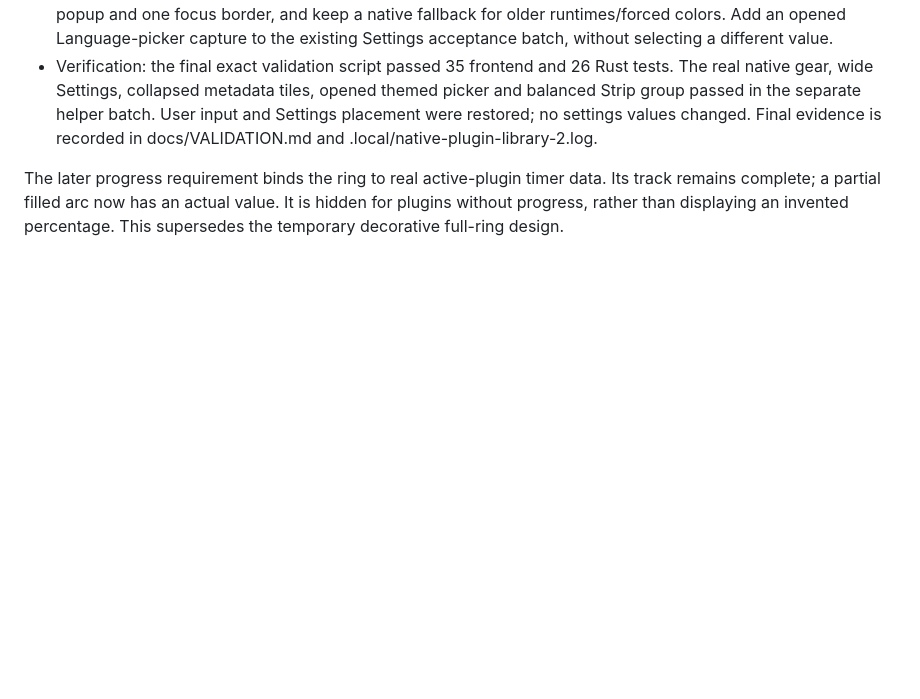
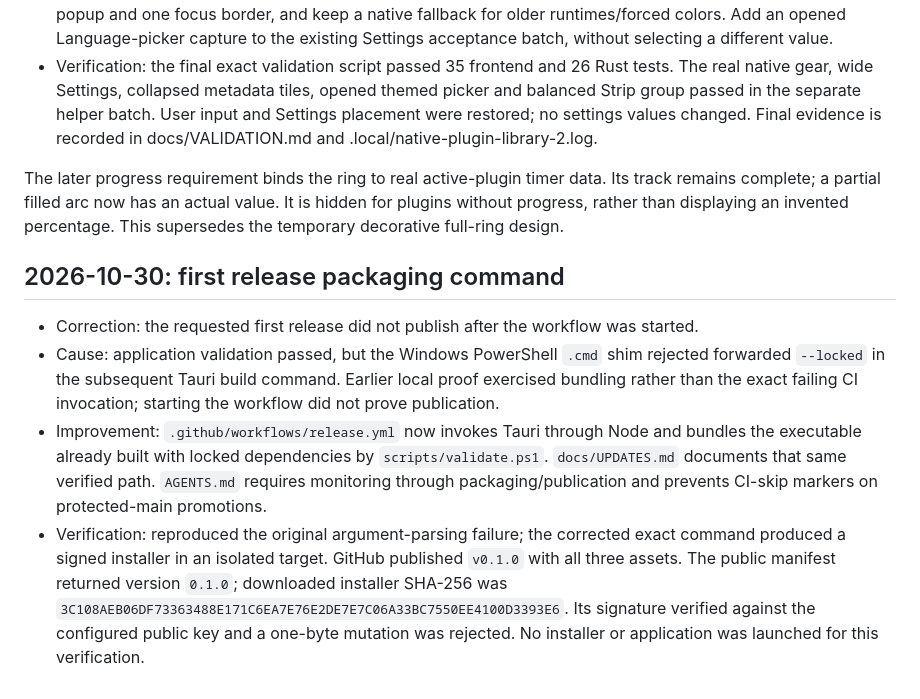
Before and after one commit to RedGry/pivo, a Markdown page: docs/RETROSPECTIVES.md, the part around the change. Drawn GitHub-style; blank space fills up the shorter version.

Commit message:
docs: record release verification and CI promotion rules

```diff
--- a/docs/RETROSPECTIVES.md
+++ b/docs/RETROSPECTIVES.md
@@ -38,3 +38,9 @@ The final native sequence passed after the capture fix: synthetic pair, capture-
 - Verification: the final exact validation script passed 35 frontend and 26 Rust tests. The real native gear, wide Settings, collapsed metadata tiles, opened themed picker and balanced Strip group passed in the separate helper batch. User input and Settings placement were restored; no settings values changed. Final evidence is recorded in docs/VALIDATION.md and .local/native-plugin-library-2.log.
 
 The later progress requirement binds the ring to real active-plugin timer data. Its track remains complete; a partial filled arc now has an actual value. It is hidden for plugins without progress, rather than displaying an invented percentage. This supersedes the temporary decorative full-ring design.
+## 2026-10-30: first release packaging command
+
+- Correction: the requested first release did not publish after the workflow was started.
+- Cause: application validation passed, but the Windows PowerShell `.cmd` shim rejected forwarded `--locked` in the subsequent Tauri build command. Earlier local proof exercised bundling rather than the exact failing CI invocation; starting the workflow did not prove publication.
+- Improvement: `.github/workflows/release.yml` now invokes Tauri through Node and bundles the executable already built with locked dependencies by `scripts/validate.ps1`. `docs/UPDATES.md` documents that same verified path. `AGENTS.md` requires monitoring through packaging/publication and prevents CI-skip markers on protected-main promotions.
+- Verification: reproduced the original argument-parsing failure; the corrected exact command produced a signed installer in an isolated target. GitHub published `v0.1.0` with all three assets. The public manifest returned version `0.1.0`; downloaded installer SHA-256 was `3C108AEB06DF73363488E171C6EA7E76E2DE7E7C06A33BC7550EE4100D3393E6`. Its signature verified against the configured public key and a one-byte mutation was rejected. No installer or application was launched for this verification.
```
Also changed, not shown: AGENTS.md (+1 -0 lines), CONTRIBUTING.md (+2 -0 lines).
